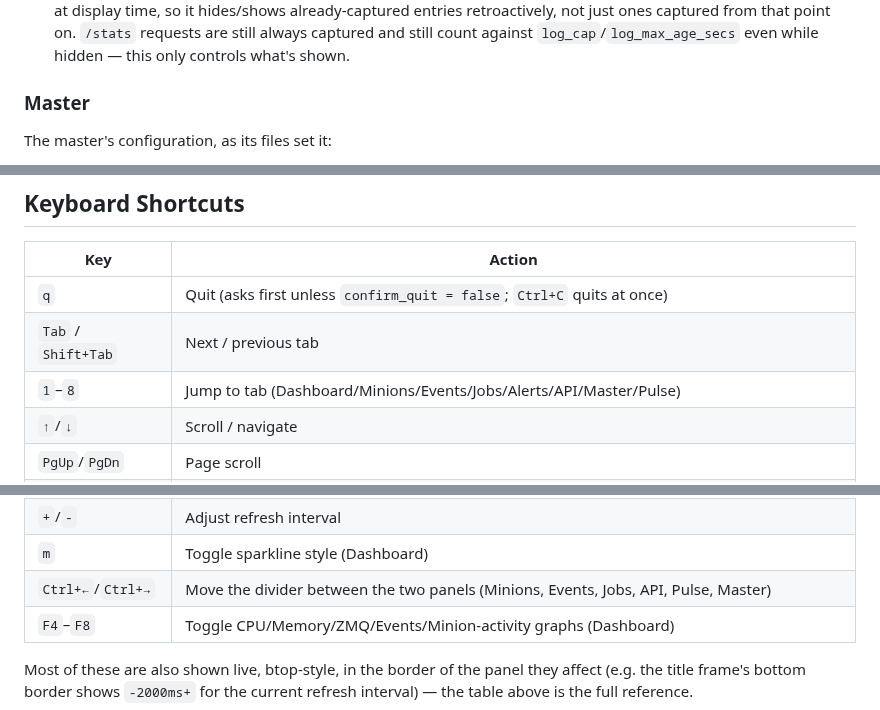
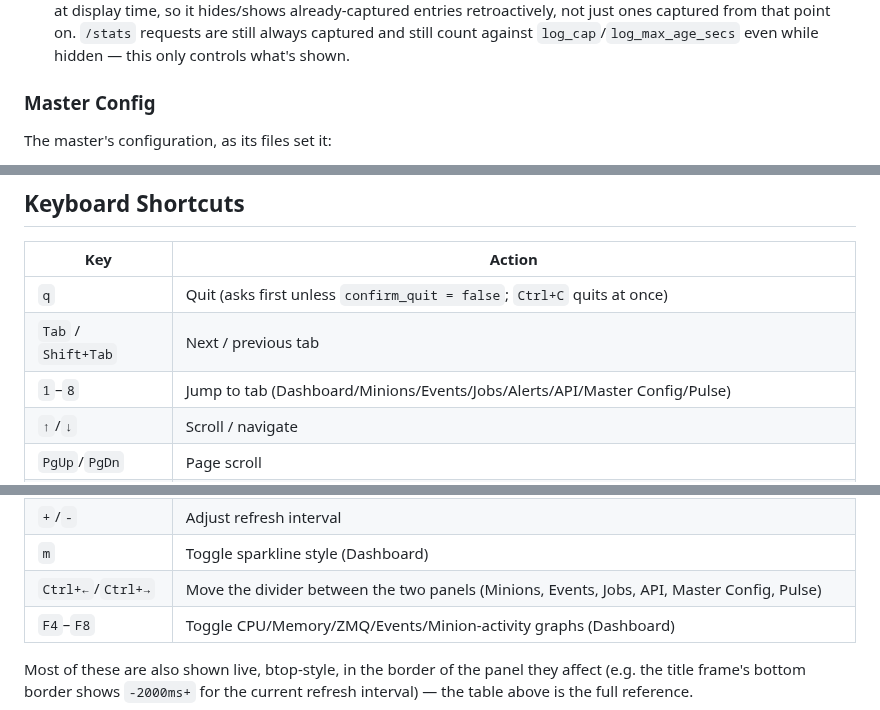
Before and after one commit to naqoyqatsi83/salt-radar, a Markdown page: README.md, 3 parts joined by grey strips. Drawn GitHub-style.

```diff
--- a/README.md
+++ b/README.md
@@ -185,7 +185,7 @@ Shown only once salt-api's `/stats` is reachable (see Dashboard above for the `c
 - Only what cpstats records is ever visible: no request/response body, no headers — so no credentials, payload content, or which minion/job/user was involved
 - salt-radar's own `GET /stats` poll (the request that populates this log) is filtered out by default — `hide_stats_polls` (`[api]`, default `true`) — since at the Dashboard refresh interval it would otherwise drown out real traffic with one entry per tick. Set to `false`, or press `x` on the API tab to toggle it live — the filter applies at display time, so it hides/shows already-captured entries retroactively, not just ones captured from that point on. `/stats` requests are still always captured and still count against `log_cap`/`log_max_age_secs` even while hidden — this only controls what's shown.
 
-### Master
+### Master Config
 The master's configuration, as its files set it:
 
 - Every setting, collapsed to one line: the ones set in a file first, in Salt's load order (`/etc/salt/master`, then `master.d/*.conf` sorted, then `include:`), with the file and line that sets each; then values Salt worked out at startup (derived); then the defaults, greyed out. `/` filters by name, value, file or kind (`set`, `not core`, `derived`, `default`)
@@ -316,7 +316,7 @@ Colors come from a theme, picked with `color_theme` in the `[ui]` section (or in
 |-----|--------|
 | `q` | Quit (asks first unless `confirm_quit = false`; `Ctrl+C` quits at once) |
 | `Tab` / `Shift+Tab` | Next / previous tab |
-| `1`–`8` | Jump to tab (Dashboard/Minions/Events/Jobs/Alerts/API/Master/Pulse) |
+| `1`–`8` | Jump to tab (Dashboard/Minions/Events/Jobs/Alerts/API/Master Config/Pulse) |
 | `↑`/`↓` | Scroll / navigate |
 | `PgUp`/`PgDn` | Page scroll |
 | `Home`/`End` | First/last row |
@@ -329,7 +329,7 @@ Colors come from a theme, picked with `color_theme` in the `[ui]` section (or in
 | `F3` | Open Config Editor |
 | `+`/`-` | Adjust refresh interval |
 | `m` | Toggle sparkline style (Dashboard) |
-| `Ctrl+←`/`Ctrl+→` | Move the divider between the two panels (Minions, Events, Jobs, API, Pulse, Master) |
+| `Ctrl+←`/`Ctrl+→` | Move the divider between the two panels (Minions, Events, Jobs, API, Master Config, Pulse) |
 | `F4`–`F8` | Toggle CPU/Memory/ZMQ/Events/Minion-activity graphs (Dashboard) |
 
 Most of these are also shown live, btop-style, in the border of the panel they affect (e.g. the title frame's bottom border shows `-2000ms+` for the current refresh interval) — the table above is the full reference.
```
Also changed, not shown: other parts of README.md (+5 -5 lines), CHANGELOG.md (+4 -3 lines), docs/screenshots/master.png, 4 other files.
